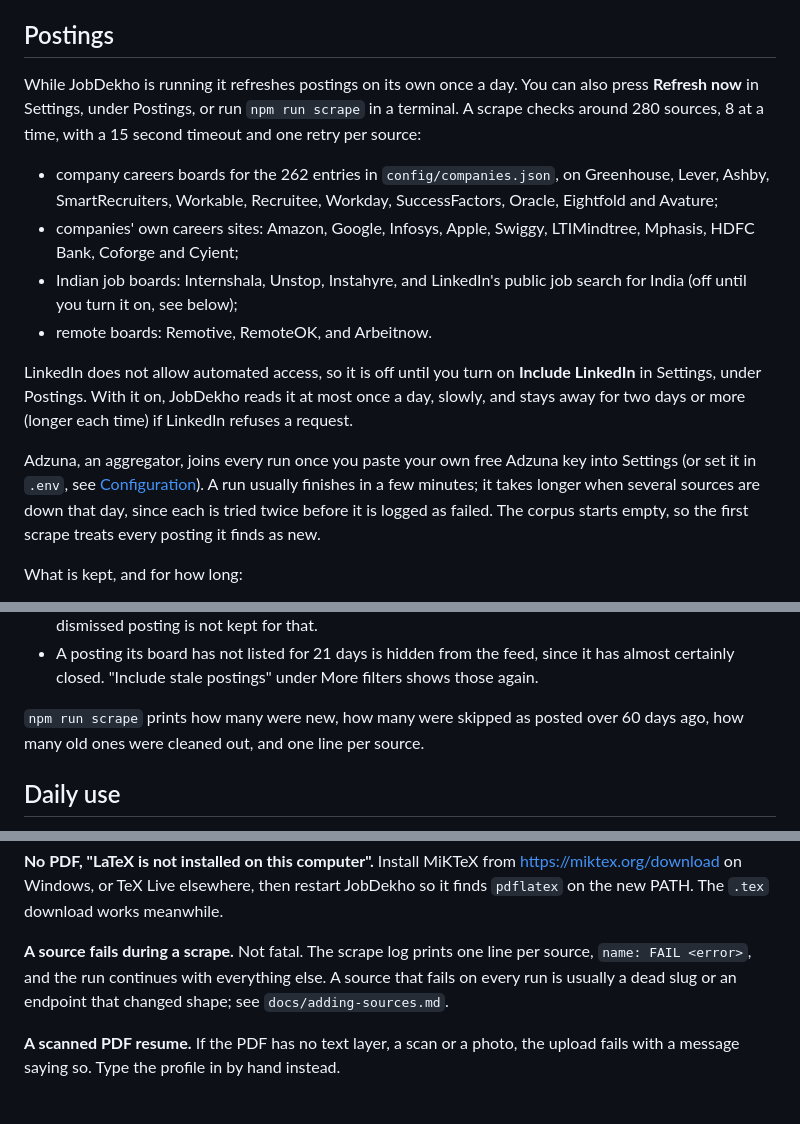
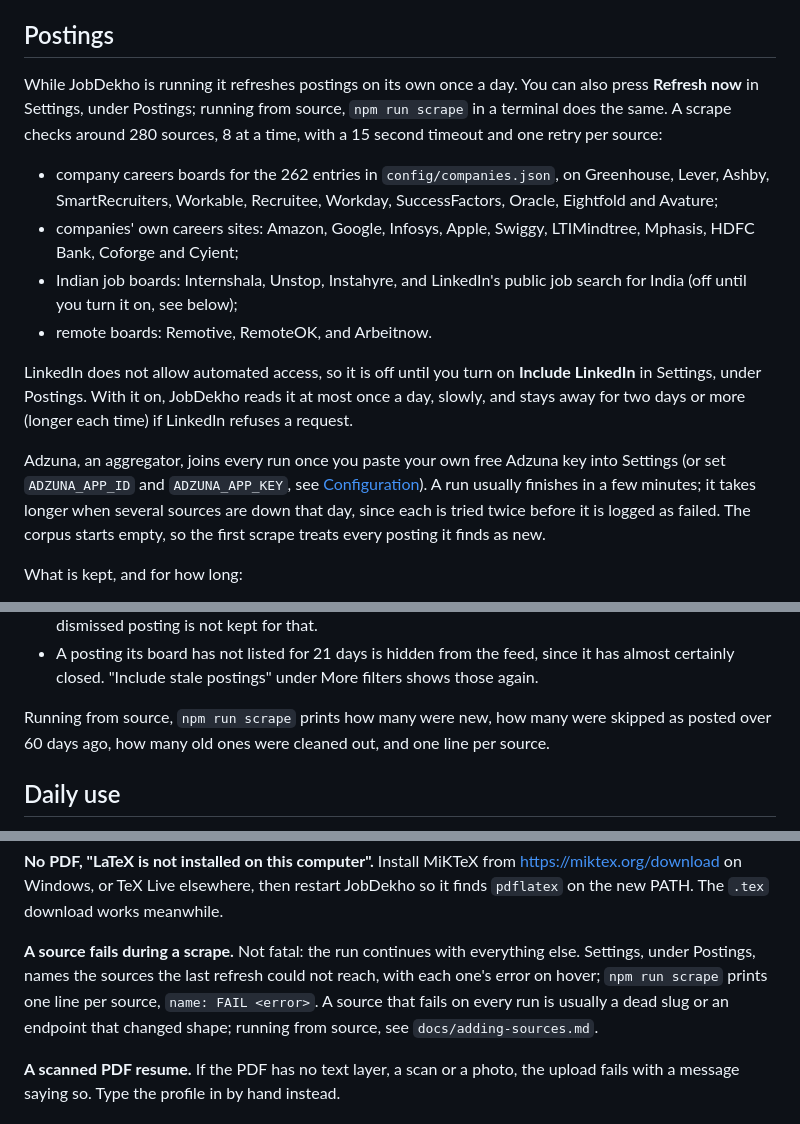
Before and after one commit to Girish-Garg/jobdekho, a Markdown page: README.md, 3 parts joined by grey strips. Drawn GitHub-style.

Commit message:
docs: the README's postings advice holds for npx too
The README is the npm package's page as well. The Postings section offered
`npm run scrape` beside Refresh now and `.env` for an Adzuna key, and the
entry for a failing source pointed at the scrape's terminal log. Each now
says which part is for running from source, and the entry says where
Settings names a source the last refresh could not reach.

Co-Authored-By: Claude Opus 5.5 <noreply@anthropic.com>

```diff
--- a/README.md
+++ b/README.md
@@ -179,9 +179,9 @@ answers those.
 ## Postings
 
 While JobDekho is running it refreshes postings on its own once a day. You
-can also press **Refresh now** in Settings, under Postings, or run
-`npm run scrape` in a terminal. A scrape checks around 280 sources, 8 at a
-time, with a 15 second timeout and one retry per source:
+can also press **Refresh now** in Settings, under Postings; running from
+source, `npm run scrape` in a terminal does the same. A scrape checks around
+280 sources, 8 at a time, with a 15 second timeout and one retry per source:
 
 - company careers boards for the 262 entries in `config/companies.json`, on
   Greenhouse, Lever, Ashby, SmartRecruiters, Workable, Recruitee, Workday,
@@ -198,8 +198,8 @@ it at most once a day, slowly, and stays away for two days or more (longer
 each time) if LinkedIn refuses a request.
 
 Adzuna, an aggregator, joins every run once you paste your own free Adzuna key
-into Settings (or set it in `.env`, see [Configuration](#configuration)). A
-run usually finishes in a few minutes; it
+into Settings (or set `ADZUNA_APP_ID` and `ADZUNA_APP_KEY`, see
+[Configuration](#configuration)). A run usually finishes in a few minutes; it
 takes longer when several sources are down that day, since each is tried
 twice before it is logged as failed. The corpus starts empty, so the first
 scrape treats every posting it finds as new.
@@ -219,9 +219,9 @@ What is kept, and for how long:
   since it has almost certainly closed. "Include stale postings" under More
   filters shows those again.
 
-`npm run scrape` prints how many were new, how many were skipped as posted
-over 60 days ago, how many old ones were cleaned out, and one line per
-source.
+Running from source, `npm run scrape` prints how many were new, how many
+were skipped as posted over 60 days ago, how many old ones were cleaned out,
+and one line per source.
 
 ## Daily use
 
@@ -523,10 +523,12 @@ https://miktex.org/download on Windows, or TeX Live elsewhere, then restart
 JobDekho so it finds `pdflatex` on the new PATH. The `.tex` download works
 meanwhile.
 
-**A source fails during a scrape.** Not fatal. The scrape log prints one line
-per source, `name: FAIL <error>`, and the run continues with everything
-else. A source that fails on every run is usually a dead slug or an endpoint
-that changed shape; see `docs/adding-sources.md`.
+**A source fails during a scrape.** Not fatal: the run continues with
+everything else. Settings, under Postings, names the sources the last
+refresh could not reach, with each one's error on hover; `npm run scrape`
+prints one line per source, `name: FAIL <error>`. A source that fails on
+every run is usually a dead slug or an endpoint that changed shape; running
+from source, see `docs/adding-sources.md`.
 
 **A scanned PDF resume.** If the PDF has no text layer, a scan or a photo,
 the upload fails with a message saying so. Type the profile in by hand
```
